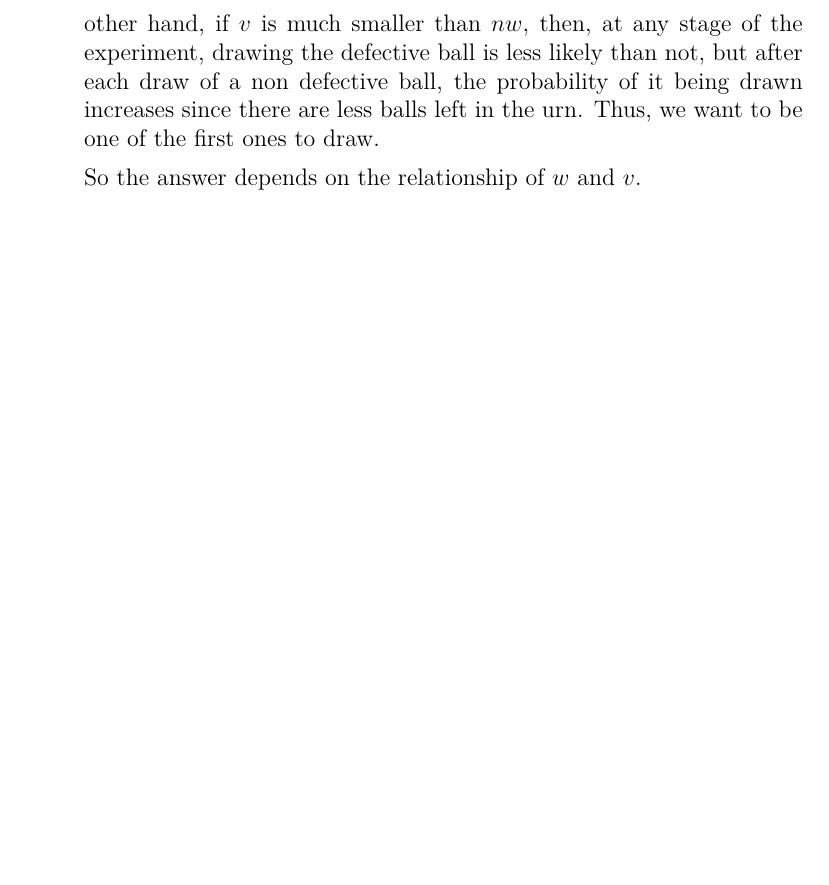
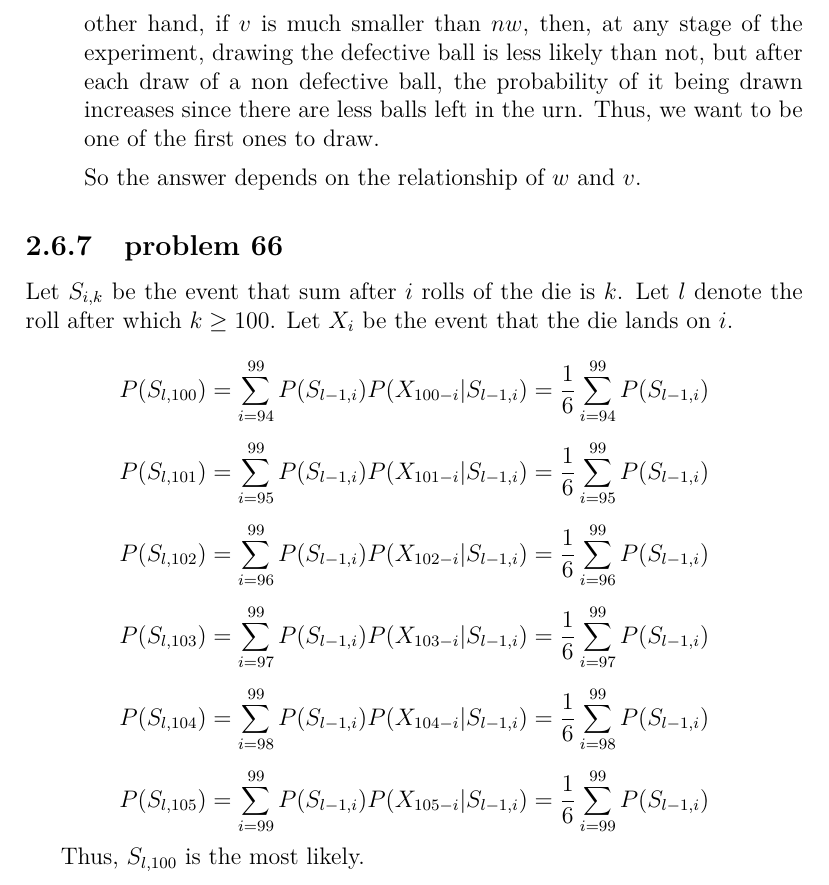
Before and after one commit to fifthist/Introduction-To-Probability-Blitzstein-Solutions, a LaTeX book (src/index.tex, which reads src/chapters/2/sections/mixed_problems/index.tex, src/chapters/2/sections/mixed_problems/problems/66.tex): part of page 50 of 50, cut so that both start at the same text, the shorter picture padded with empty space. Compiled offline with pdfLaTeX.

Commit message:
Writeup problem 66 of chapter 2 section Mixed Problems

```diff
--- a/src/chapters/2/sections/mixed_problems/index.tex
+++ b/src/chapters/2/sections/mixed_problems/index.tex
@@ -17,3 +17,6 @@
 
 \subsection{problem 65}
 \input{problems/65}
+
+\subsection{problem 66}
+\input{problems/66}
--- /dev/null
+++ b/src/chapters/2/sections/mixed_problems/problems/66.tex
@@ -0,0 +1,23 @@
+Let $S_{i, k}$ be the event that sum after $i$ rolls of the die is $k$. Let $l$
+denote the roll after which $k \geq 100$. Let $X_{i}$ be the event that the die
+lands on $i$.
+
+$$P(S_{l, 100}) = \sum_{i=94}^{99}P(S_{l-1, i})P(X_{100-i}|S_{l-1, i}) =
+\frac{1}{6}\sum_{i=94}^{99}P(S_{l-1, i})$$
+
+$$P(S_{l, 101}) = \sum_{i=95}^{99}P(S_{l-1, i})P(X_{101-i}|S_{l-1, i}) =
+\frac{1}{6}\sum_{i=95}^{99}P(S_{l-1, i})$$
+
+$$P(S_{l, 102}) = \sum_{i=96}^{99}P(S_{l-1, i})P(X_{102-i}|S_{l-1, i}) =
+\frac{1}{6}\sum_{i=96}^{99}P(S_{l-1, i})$$
+
+$$P(S_{l, 103}) = \sum_{i=97}^{99}P(S_{l-1, i})P(X_{103-i}|S_{l-1, i}) =
+\frac{1}{6}\sum_{i=97}^{99}P(S_{l-1, i})$$
+
+$$P(S_{l, 104}) = \sum_{i=98}^{99}P(S_{l-1, i})P(X_{104-i}|S_{l-1, i}) =
+\frac{1}{6}\sum_{i=98}^{99}P(S_{l-1, i})$$
+
+$$P(S_{l, 105}) = \sum_{i=99}^{99}P(S_{l-1, i})P(X_{105-i}|S_{l-1, i}) =
+\frac{1}{6}\sum_{i=99}^{99}P(S_{l-1, i})$$
+
+Thus, $S_{l, 100}$ is the most likely.
```
